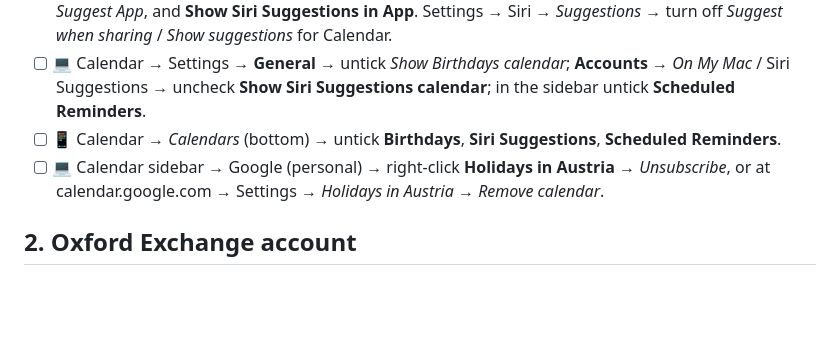
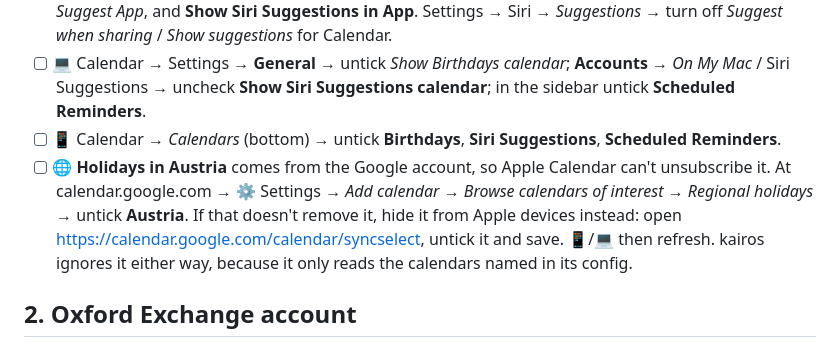
Before and after one commit to amitchell-thomson/locus, a Markdown page: docs/migration.md, the part around the change. Rendered like a GitHub page; blank space fills up the shorter version.

Commit message:
migration: correct Holidays in Austria removal steps
Co-Authored-By: Claude Opus 5.5 <noreply@anthropic.com>

```diff
--- a/docs/migration.md
+++ b/docs/migration.md
@@ -8,7 +8,7 @@ Tick these off in order. Nothing here needs kairos running. Steps marked 📱 ar
 - [ ] 📱 Settings → Apps → Calendar → **Siri** (or *Siri & Search*) → turn off *Learn from this App*, *Show in App*, *Suggest App*, and **Show Siri Suggestions in App**. Settings → Siri → *Suggestions* → turn off *Suggest when sharing* / *Show suggestions* for Calendar.
 - [ ] 💻 Calendar → Settings → **General** → untick *Show Birthdays calendar*; **Accounts** → *On My Mac* / Siri Suggestions → uncheck **Show Siri Suggestions calendar**; in the sidebar untick **Scheduled Reminders**.
 - [ ] 📱 Calendar → *Calendars* (bottom) → untick **Birthdays**, **Siri Suggestions**, **Scheduled Reminders**.
-- [ ] 💻 Calendar sidebar → Google (personal) → right-click **Holidays in Austria** → *Unsubscribe*, or at calendar.google.com → Settings → *Holidays in Austria* → *Remove calendar*.
+- [ ] 🌐 **Holidays in Austria** comes from the Google account, so Apple Calendar can't unsubscribe it. At calendar.google.com → ⚙ Settings → *Add calendar* → *Browse calendars of interest* → *Regional holidays* → untick **Austria**. If that doesn't remove it, hide it from Apple devices instead: open <https://calendar.google.com/calendar/syncselect>, untick it and save. 📱/💻 then refresh. kairos ignores it either way, because it only reads the calendars named in its config.
 
 ## 2. Oxford Exchange account
 
```
